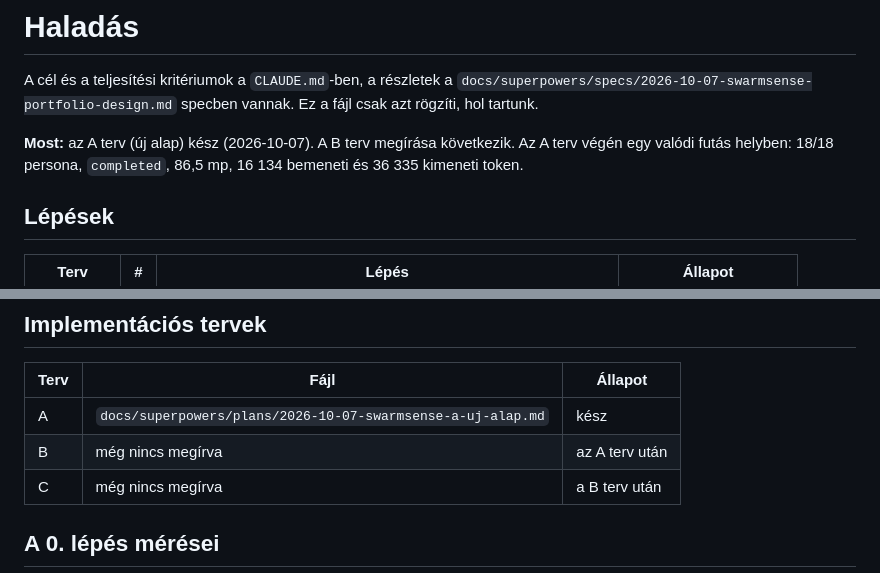
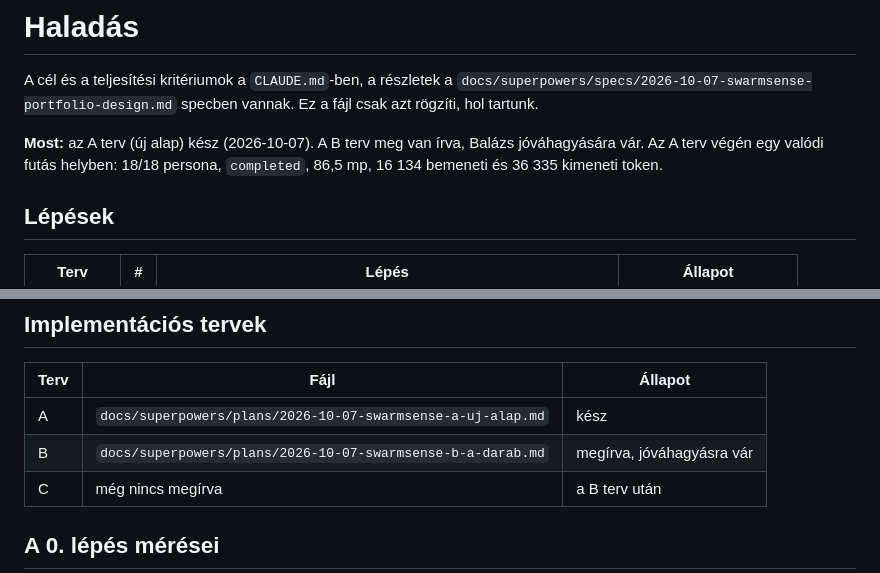
Before and after one commit to brandaholic91/SwarmSense, a Markdown page: TRACKING.md, 2 parts joined by grey strips. Drawn GitHub-style.

Commit message:
docs: add implementation plan B for the portfolio piece
Plan B covers spec steps 3-6: run events and the live trace, limits,
the result page, PDF, email, cleanup, Discord, the content pages and
the recorded sample run. It also assigns the minor findings deferred
from plan A to the tasks that touch the same code.

The plan introduces a few deviations from the spec (a synthesis_failed
event, an error code on run_failed, secret-protected read endpoints,
a seed without the PDF); each is recorded by the task that implements
it. TRACKING marks the plan as written and awaiting approval.

Co-Authored-By: Claude Opus 5.5 (1M context) <noreply@anthropic.com>

```diff
--- a/TRACKING.md
+++ b/TRACKING.md
@@ -2,7 +2,7 @@
 
 A cél és a teljesítési kritériumok a `CLAUDE.md`-ben, a részletek a `docs/superpowers/specs/2026-10-07-swarmsense-portfolio-design.md` specben vannak. Ez a fájl csak azt rögzíti, hol tartunk.
 
-**Most:** az A terv (új alap) kész (2026-10-07). A B terv megírása következik. Az A terv végén egy valódi futás helyben: 18/18 persona, `completed`, 86,5 mp, 16 134 bemeneti és 36 335 kimeneti token.
+**Most:** az A terv (új alap) kész (2026-10-07). A B terv meg van írva, Balázs jóváhagyására vár. Az A terv végén egy valódi futás helyben: 18/18 persona, `completed`, 86,5 mp, 16 134 bemeneti és 36 335 kimeneti token.
 
 ## Lépések
 
@@ -25,7 +25,7 @@ A cél és a teljesítési kritériumok a `CLAUDE.md`-ben, a részletek a `docs/
 | Terv | Fájl | Állapot |
 |---|---|---|
 | A | `docs/superpowers/plans/2026-10-07-swarmsense-a-uj-alap.md` | kész |
-| B | még nincs megírva | az A terv után |
+| B | `docs/superpowers/plans/2026-10-07-swarmsense-b-a-darab.md` | megírva, jóváhagyásra vár |
 | C | még nincs megírva | a B terv után |
 
 ## A 0. lépés mérései
```
Also changed, not shown: 1 other file.
